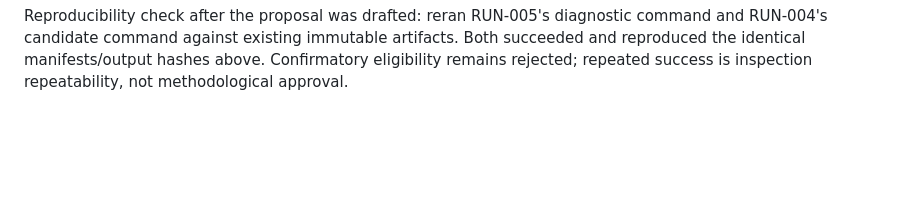
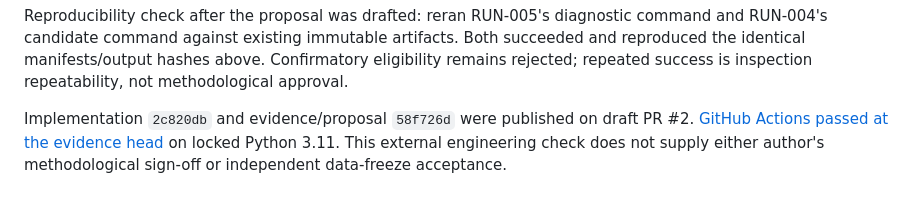
Before and after one commit to Slavov88/volatility-risk-premium, a Markdown page: docs/experiment_log.md, the part around the change. Rendered like a GitHub page; blank space fills up the shorter version.

```diff
--- a/docs/experiment_log.md
+++ b/docs/experiment_log.md
@@ -232,3 +232,8 @@ command and RUN-004's candidate command against existing immutable artifacts.
 Both succeeded and reproduced the identical manifests/output hashes above.
 Confirmatory eligibility remains rejected; repeated success is inspection
 repeatability, not methodological approval.
+
+Implementation `2c820db` and evidence/proposal `58f726d` were published on
+draft PR #2. [GitHub Actions passed at the evidence head](https://github.com/Slavov88/volatility-risk-premium/actions/runs/38420832539)
+on locked Python 3.11. This external engineering check does not supply either
+author's methodological sign-off or independent data-freeze acceptance.
```
Also changed, not shown: docs/research_progress.md (+17 -0 lines).
